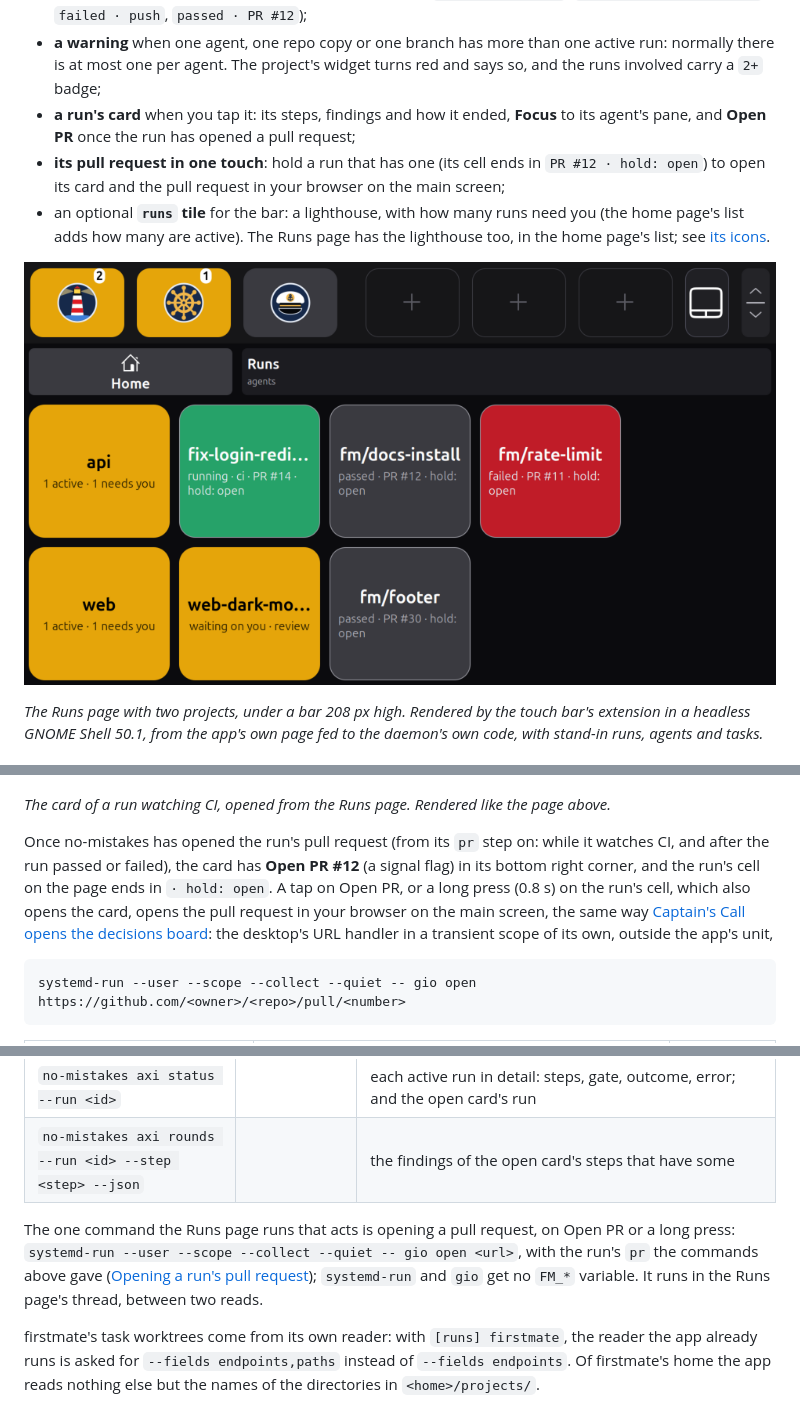
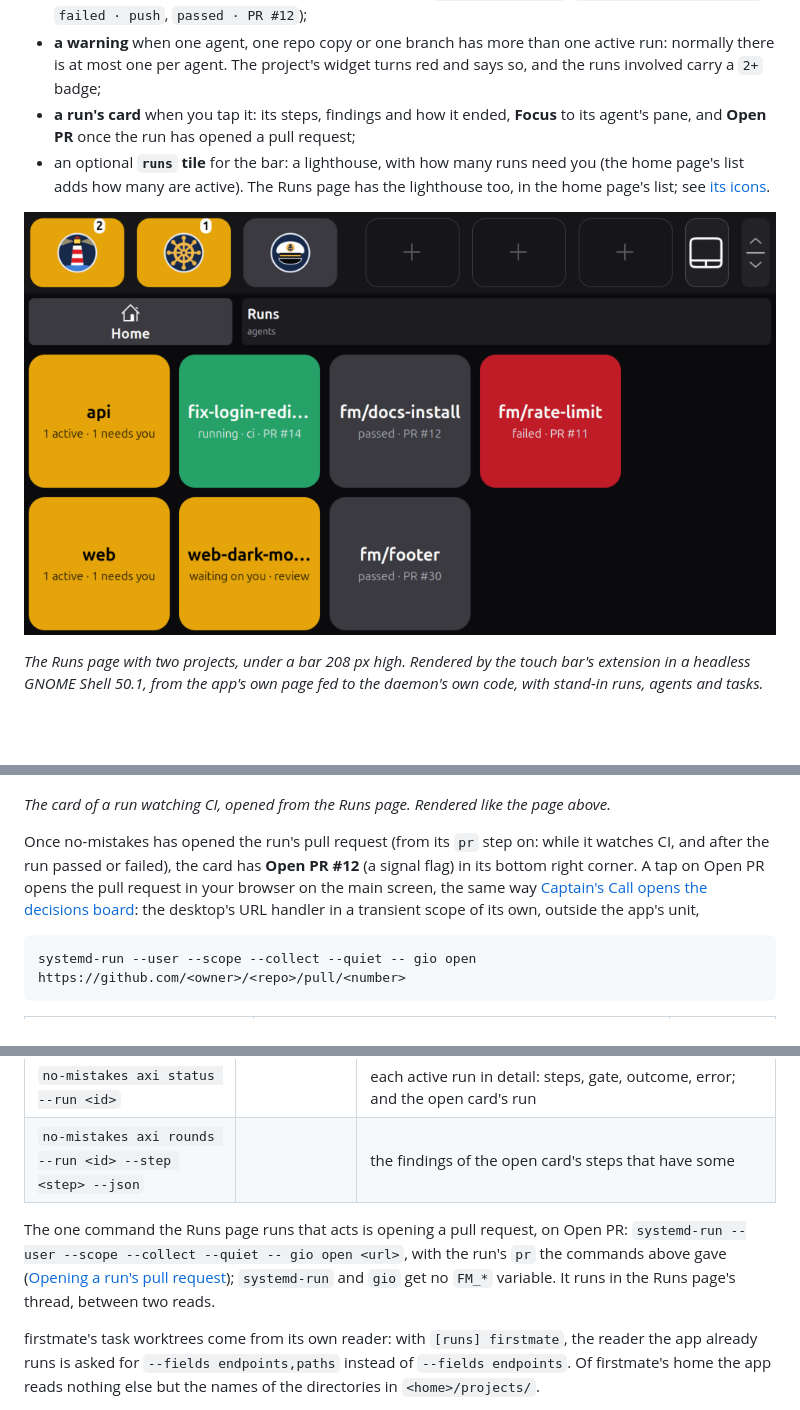
Before and after one commit to mmarsot/screenpad-agents, a Markdown page: docs/runs.md, 3 parts joined by grey strips. Rendered like a GitHub page; pictures changed too: docs/images/runs-page.png; blank space fills up the shorter version.

Commit message:
no-mistakes(review): Drop the long-press PR shortcut, keep Open PR

````diff
--- a/docs/runs.md
+++ b/docs/runs.md
@@ -6,10 +6,9 @@ With a `[runs]` table in its config, the [agent app](agents.md) adds a second pa
 - **each run joined to its agent and its firstmate task**: a run shows under the task's name when it is one, otherwise under its branch, with what it is doing (`running · review`, `waiting on you · review`, `failed · push`, `passed · PR #12`);
 - **a warning** when one agent, one repo copy or one branch has more than one active run: normally there is at most one per agent. The project's widget turns red and says so, and the runs involved carry a `2+` badge;
 - **a run's card** when you tap it: its steps, findings and how it ended, **Focus** to its agent's pane, and **Open PR** once the run has opened a pull request;
-- **its pull request in one touch**: hold a run that has one (its cell ends in `PR #12 · hold: open`) to open its card and the pull request in your browser on the main screen;
 - an optional **`runs` tile** for the bar: a lighthouse, with how many runs need you (the home page's list adds how many are active). The Runs page has the lighthouse too, in the home page's list; see [its icons](agents.md#its-icons).
 
-![The Runs page: api with 1 active and 1 needing you, then fix-login-redirect running at ci with PR #14 in green, fm/docs-install passed with PR #12 in grey and fm/rate-limit failed with PR #11 in red, each ending in hold: open; below, web with web-dark-mode waiting on you at review in amber and fm/footer passed with PR #30](images/runs-page.png)
+![The Runs page: api with 1 active and 1 needing you, then fix-login-redirect running at ci with PR #14 in green, fm/docs-install passed with PR #12 in grey and fm/rate-limit failed with PR #11 in red; below, web with web-dark-mode waiting on you at review in amber and fm/footer passed with PR #30](images/runs-page.png)
 
 *The Runs page with two projects, under a bar 208 px high. Rendered by the touch bar's extension in a headless GNOME Shell 50.1, from the app's own page fed to the daemon's own code, with stand-in runs, agents and tasks.*
 
@@ -88,7 +87,7 @@ Tapping a run opens its card in place of the grid, until **Back** or the run lea
 
 *The card of a run watching CI, opened from the Runs page. Rendered like the page above.*
 
-Once no-mistakes has opened the run's pull request (from its `pr` step on: while it watches CI, and after the run passed or failed), the card has **Open PR #12** (a signal flag) in its bottom right corner, and the run's cell on the page ends in `· hold: open`. A tap on Open PR, or a long press (0.8 s) on the run's cell, which also opens the card, opens the pull request in your browser on the main screen, the same way [Captain's Call opens the decisions board](agents.md#opening-the-board): the desktop's URL handler in a transient scope of its own, outside the app's unit,
+Once no-mistakes has opened the run's pull request (from its `pr` step on: while it watches CI, and after the run passed or failed), the card has **Open PR #12** (a signal flag) in its bottom right corner. A tap on Open PR opens the pull request in your browser on the main screen, the same way [Captain's Call opens the decisions board](agents.md#opening-the-board): the desktop's URL handler in a transient scope of its own, outside the app's unit,
 
 ```sh
 systemd-run --user --scope --collect --quiet -- gio open https://github.com/<owner>/<repo>/pull/<number>
@@ -114,7 +113,7 @@ Only these no-mistakes commands run, each read-only, and no other (`screenpad_ag
 | `no-mistakes axi status --run <id>` | | each active run in detail: steps, gate, outcome, error; and the open card's run |
 | `no-mistakes axi rounds --run <id> --step <step> --json` | | the findings of the open card's steps that have some |
 
-The one command the Runs page runs that acts is opening a pull request, on Open PR or a long press: `systemd-run --user --scope --collect --quiet -- gio open <url>`, with the run's `pr` the commands above gave ([Opening a run's pull request](#opening-a-runs-pull-request)); `systemd-run` and `gio` get no `FM_*` variable. It runs in the Runs page's thread, between two reads.
+The one command the Runs page runs that acts is opening a pull request, on Open PR: `systemd-run --user --scope --collect --quiet -- gio open <url>`, with the run's `pr` the commands above gave ([Opening a run's pull request](#opening-a-runs-pull-request)); `systemd-run` and `gio` get no `FM_*` variable. It runs in the Runs page's thread, between two reads.
 
 firstmate's task worktrees come from its own reader: with `[runs] firstmate`, the reader the app already runs is asked for `--fields endpoints,paths` instead of `--fields endpoints`. Of firstmate's home the app reads nothing else but the names of the directories in `<home>/projects/`.
 
````
Also changed, not shown: docs/agents.md (+1 -1 lines), docs/development.md (+1 -1 lines), 5 other files.
